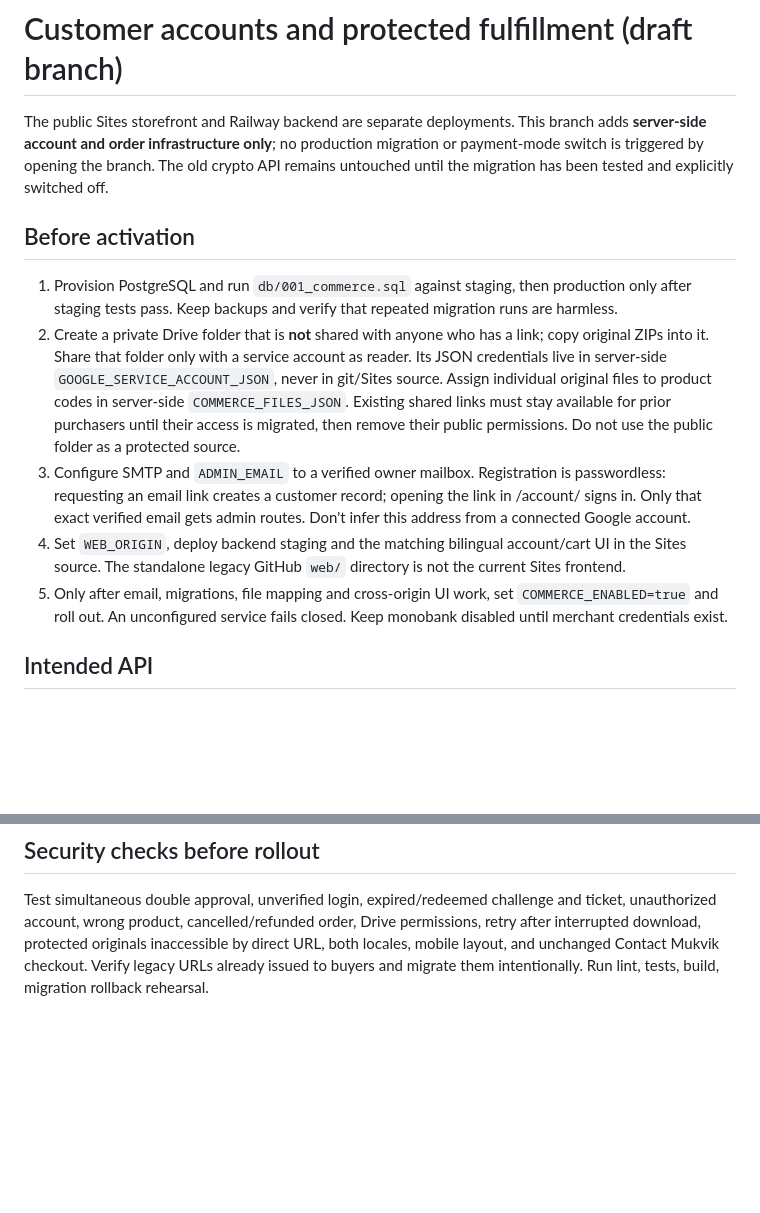
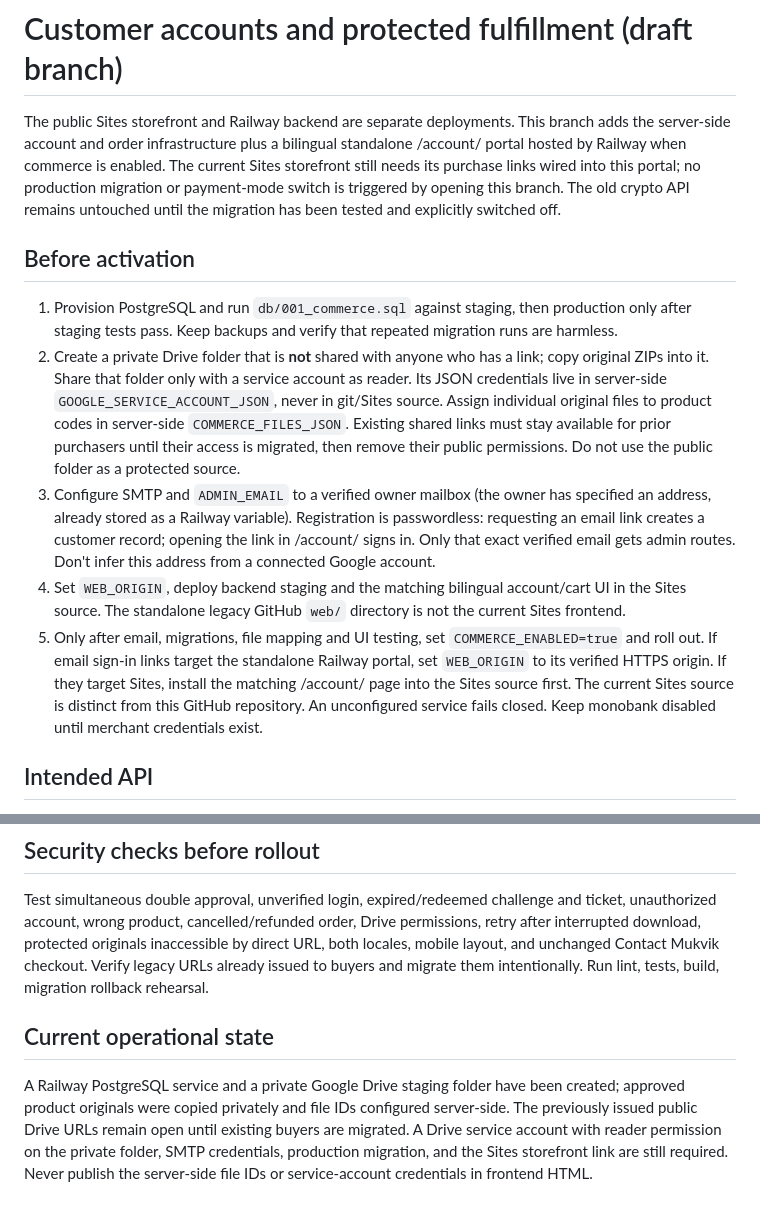
Before and after one commit to mukvik1/mukvik-routine-pack, a Markdown page: docs/account-rollout.md, 2 parts joined by grey strips. GitHub-like rendering; blank space fills up the shorter version.

Commit message:
Document account portal, private copies and remaining deployment dependencies

```diff
--- a/docs/account-rollout.md
+++ b/docs/account-rollout.md
@@ -1,14 +1,14 @@
 # Customer accounts and protected fulfillment (draft branch)
 
-The public Sites storefront and Railway backend are separate deployments. This branch adds **server-side account and order infrastructure only**; no production migration or payment-mode switch is triggered by opening the branch. The old crypto API remains untouched until the migration has been tested and explicitly switched off.
+The public Sites storefront and Railway backend are separate deployments. This branch adds the server-side account and order infrastructure plus a bilingual standalone /account/ portal hosted by Railway when commerce is enabled. The current Sites storefront still needs its purchase links wired into this portal; no production migration or payment-mode switch is triggered by opening this branch. The old crypto API remains untouched until the migration has been tested and explicitly switched off.
 
 ## Before activation
 
 1. Provision PostgreSQL and run `db/001_commerce.sql` against staging, then production only after staging tests pass. Keep backups and verify that repeated migration runs are harmless.
 2. Create a private Drive folder that is **not** shared with anyone who has a link; copy original ZIPs into it. Share that folder only with a service account as reader. Its JSON credentials live in server-side `GOOGLE_SERVICE_ACCOUNT_JSON`, never in git/Sites source. Assign individual original files to product codes in server-side `COMMERCE_FILES_JSON`. Existing shared links must stay available for prior purchasers until their access is migrated, then remove their public permissions. Do not use the public folder as a protected source.
-3. Configure SMTP and `ADMIN_EMAIL` to a verified owner mailbox. Registration is passwordless: requesting an email link creates a customer record; opening the link in /account/ signs in. Only that exact verified email gets admin routes. Don't infer this address from a connected Google account.
+3. Configure SMTP and `ADMIN_EMAIL` to a verified owner mailbox (the owner has specified an address, already stored as a Railway variable). Registration is passwordless: requesting an email link creates a customer record; opening the link in /account/ signs in. Only that exact verified email gets admin routes. Don't infer this address from a connected Google account.
 4. Set `WEB_ORIGIN`, deploy backend staging and the matching bilingual account/cart UI in the Sites source. The standalone legacy GitHub `web/` directory is not the current Sites frontend.
-5. Only after email, migrations, file mapping and cross-origin UI work, set `COMMERCE_ENABLED=true` and roll out. An unconfigured service fails closed. Keep monobank disabled until merchant credentials exist.
+5. Only after email, migrations, file mapping and UI testing, set `COMMERCE_ENABLED=true` and roll out. If email sign-in links target the standalone Railway portal, set `WEB_ORIGIN` to its verified HTTPS origin. If they target Sites, install the matching /account/ page into the Sites source first. The current Sites source is distinct from this GitHub repository. An unconfigured service fails closed. Keep monobank disabled until merchant credentials exist.
 
 ## Intended API
 
@@ -24,3 +24,7 @@ The seller checks an actual payment out of band via Contact Mukvik, then approve
 ## Security checks before rollout
 
 Test simultaneous double approval, unverified login, expired/redeemed challenge and ticket, unauthorized account, wrong product, cancelled/refunded order, Drive permissions, retry after interrupted download, protected originals inaccessible by direct URL, both locales, mobile layout, and unchanged Contact Mukvik checkout. Verify legacy URLs already issued to buyers and migrate them intentionally. Run lint, tests, build, migration rollback rehearsal.
+
+## Current operational state
+
+A Railway PostgreSQL service and a private Google Drive staging folder have been created; approved product originals were copied privately and file IDs configured server-side. The previously issued public Drive URLs remain open until existing buyers are migrated. A Drive service account with reader permission on the private folder, SMTP credentials, production migration, and the Sites storefront link are still required. Never publish the server-side file IDs or service-account credentials in frontend HTML.
```
